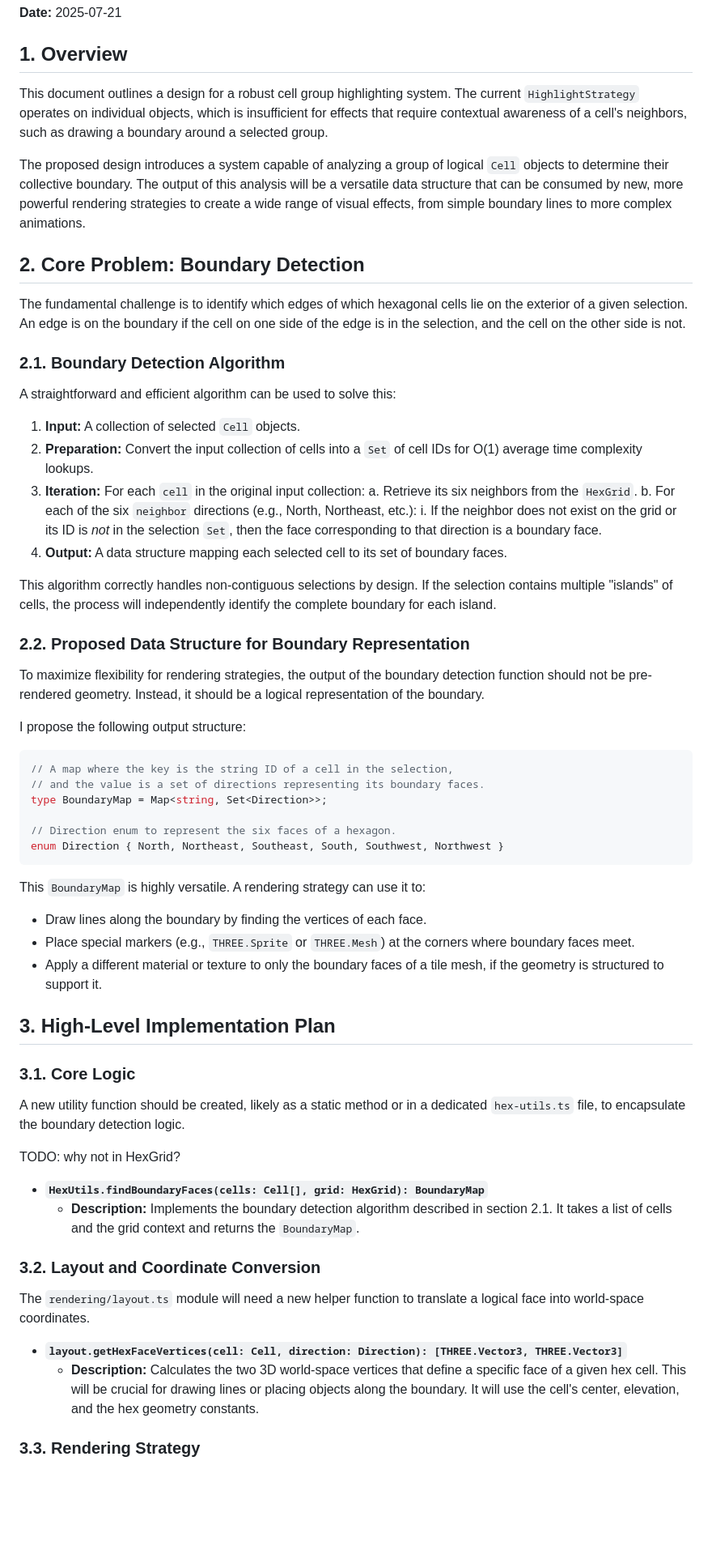
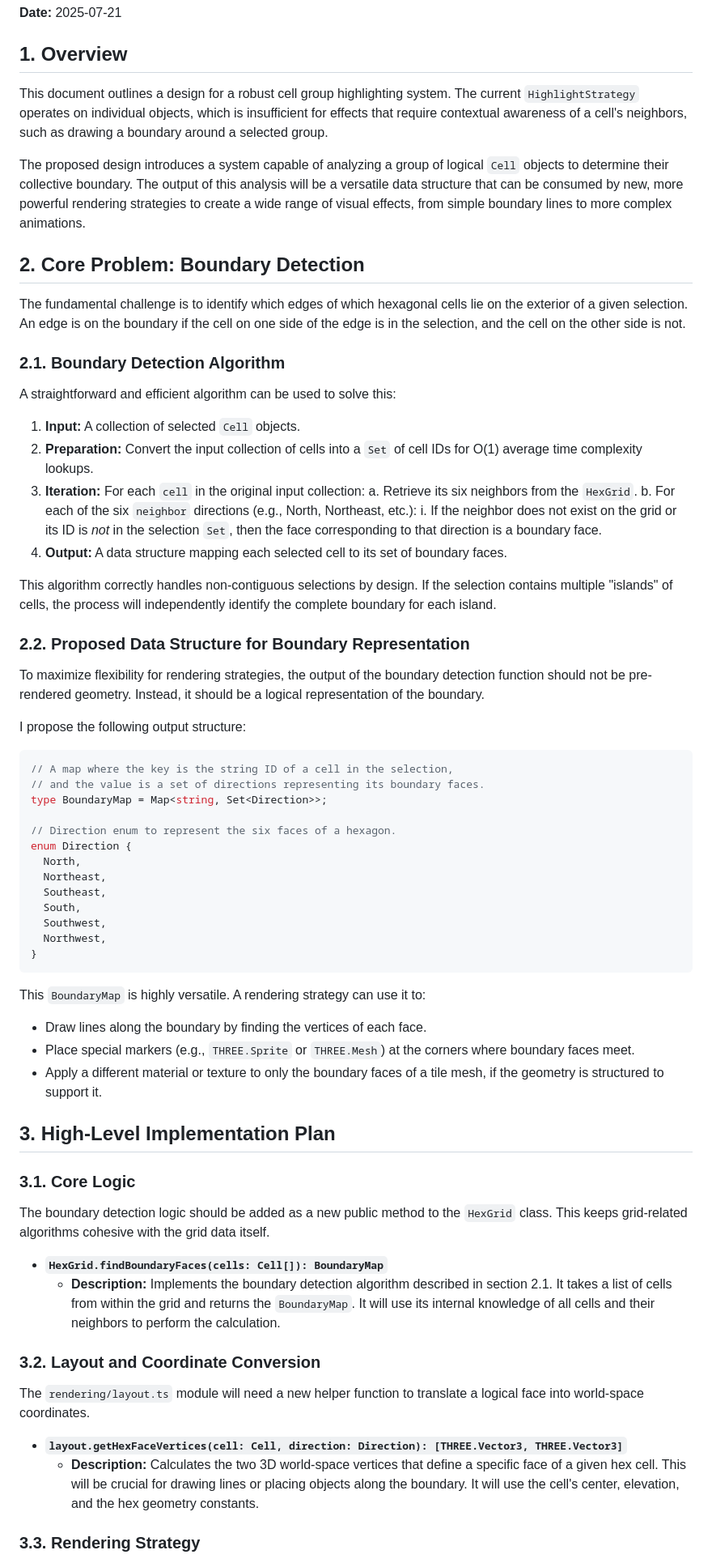
Before and after one commit to amacdougall/hexgames, a Markdown page: notes/2025-07-21-cell-group-highlight-proposal.md, the part around one of its changes. Shown at 81% size. Rendered like a GitHub page; blank space fills up the shorter version.

````diff
--- a/notes/2025-07-21-cell-group-highlight-proposal.md
+++ b/notes/2025-07-21-cell-group-highlight-proposal.md
@@ -4,31 +4,48 @@
 
 ## 1. Overview
 
-This document outlines a design for a robust cell group highlighting system. The current `HighlightStrategy` operates on individual objects, which is insufficient for effects that require contextual awareness of a cell's neighbors, such as drawing a boundary around a selected group.
+This document outlines a design for a robust cell group highlighting system. The
+current `HighlightStrategy` operates on individual objects, which is
+insufficient for effects that require contextual awareness of a cell's
+neighbors, such as drawing a boundary around a selected group.
 
-The proposed design introduces a system capable of analyzing a group of logical `Cell` objects to determine their collective boundary. The output of this analysis will be a versatile data structure that can be consumed by new, more powerful rendering strategies to create a wide range of visual effects, from simple boundary lines to more complex animations.
+The proposed design introduces a system capable of analyzing a group of logical
+`Cell` objects to determine their collective boundary. The output of this
+analysis will be a versatile data structure that can be consumed by new, more
+powerful rendering strategies to create a wide range of visual effects, from
+simple boundary lines to more complex animations.
 
 ## 2. Core Problem: Boundary Detection
 
-The fundamental challenge is to identify which edges of which hexagonal cells lie on the exterior of a given selection. An edge is on the boundary if the cell on one side of the edge is in the selection, and the cell on the other side is not.
+The fundamental challenge is to identify which edges of which hexagonal cells
+lie on the exterior of a given selection. An edge is on the boundary if the cell
+on one side of the edge is in the selection, and the cell on the other side is
+not.
 
 ### 2.1. Boundary Detection Algorithm
 
 A straightforward and efficient algorithm can be used to solve this:
 
 1.  **Input:** A collection of selected `Cell` objects.
-2.  **Preparation:** Convert the input collection of cells into a `Set` of cell IDs for O(1) average time complexity lookups.
-3.  **Iteration:** For each `cell` in the original input collection:
-    a. Retrieve its six neighbors from the `HexGrid`.
-    b. For each of the six `neighbor` directions (e.g., North, Northeast, etc.):
-    i. If the neighbor does not exist on the grid or its ID is *not* in the selection `Set`, then the face corresponding to that direction is a boundary face.
-4.  **Output:** A data structure mapping each selected cell to its set of boundary faces.
+2.  **Preparation:** Convert the input collection of cells into a `Set` of cell
+    IDs for O(1) average time complexity lookups.
+3.  **Iteration:** For each `cell` in the original input collection: a. Retrieve
+    its six neighbors from the `HexGrid`. b. For each of the six `neighbor`
+    directions (e.g., North, Northeast, etc.): i. If the neighbor does not exist
+    on the grid or its ID is _not_ in the selection `Set`, then the face
+    corresponding to that direction is a boundary face.
+4.  **Output:** A data structure mapping each selected cell to its set of
+    boundary faces.
 
-This algorithm correctly handles non-contiguous selections by design. If the selection contains multiple "islands" of cells, the process will independently identify the complete boundary for each island.
+This algorithm correctly handles non-contiguous selections by design. If the
+selection contains multiple "islands" of cells, the process will independently
+identify the complete boundary for each island.
 
 ### 2.2. Proposed Data Structure for Boundary Representation
 
-To maximize flexibility for rendering strategies, the output of the boundary detection function should not be pre-rendered geometry. Instead, it should be a logical representation of the boundary.
+To maximize flexibility for rendering strategies, the output of the boundary
+detection function should not be pre-rendered geometry. Instead, it should be a
+logical representation of the boundary.
 
 I propose the following output structure:
 
@@ -38,31 +55,48 @@ I propose the following output structure:
 type BoundaryMap = Map<string, Set<Direction>>;
 
 // Direction enum to represent the six faces of a hexagon.
-enum Direction { North, Northeast, Southeast, South, Southwest, Northwest }
+enum Direction {
+  North,
+  Northeast,
+  Southeast,
+  South,
+  Southwest,
+  Northwest,
+}
 ```
 
 This `BoundaryMap` is highly versatile. A rendering strategy can use it to:
-*   Draw lines along the boundary by finding the vertices of each face.
-*   Place special markers (e.g., `THREE.Sprite` or `THREE.Mesh`) at the corners where boundary faces meet.
-*   Apply a different material or texture to only the boundary faces of a tile mesh, if the geometry is structured to support it.
+
+- Draw lines along the boundary by finding the vertices of each face.
+- Place special markers (e.g., `THREE.Sprite` or `THREE.Mesh`) at the corners
+  where boundary faces meet.
+- Apply a different material or texture to only the boundary faces of a tile
+  mesh, if the geometry is structured to support it.
 
 ## 3. High-Level Implementation Plan
 
 ### 3.1. Core Logic
 
-A new utility function should be created, likely as a static method or in a dedicated `hex-utils.ts` file, to encapsulate the boundary detection logic.
+The boundary detection logic should be added as a new public method to the
+`HexGrid` class. This keeps grid-related algorithms cohesive with the grid data
+itself.
 
-TODO: why not in HexGrid?
-
--   **`HexUtils.findBoundaryFaces(cells: Cell[], grid: HexGrid): BoundaryMap`**
-    -   **Description:** Implements the boundary detection algorithm described in section 2.1. It takes a list of cells and the grid context and returns the `BoundaryMap`.
+- **`HexGrid.findBoundaryFaces(cells: Cell[]): BoundaryMap`**
+  - **Description:** Implements the boundary detection algorithm described in
+    section 2.1. It takes a list of cells from within the grid and returns the
+    `BoundaryMap`. It will use its internal knowledge of all cells and their
+    neighbors to perform the calculation.
 
 ### 3.2. Layout and Coordinate Conversion
 
-The `rendering/layout.ts` module will need a new helper function to translate a logical face into world-space coordinates.
+The `rendering/layout.ts` module will need a new helper function to translate a
+logical face into world-space coordinates.
 
--   **`layout.getHexFaceVertices(cell: Cell, direction: Direction): [THREE.Vector3, THREE.Vector3]`**
-    -   **Description:** Calculates the two 3D world-space vertices that define a specific face of a given hex cell. This will be crucial for drawing lines or placing objects along the boundary. It will use the cell's center, elevation, and the hex geometry constants.
+- **`layout.getHexFaceVertices(cell: Cell, direction: Direction): [THREE.Vector3, THREE.Vector3]`**
+  - **Description:** Calculates the two 3D world-space vertices that define a
+    specific face of a given hex cell. This will be crucial for drawing lines or
+    placing objects along the boundary. It will use the cell's center,
+    elevation, and the hex geometry constants.
 
 ### 3.3. Rendering Strategy
 
````
Also changed, not shown: other parts of notes/2025-07-21-cell-group-highlight-proposal.md (+47 -16 lines), notes/2025-07-21-cell-group-highlight-3-1-implementation-plan.md (added, +207 -0 lines), notes/2025-07-21-cell-group-highlight-3-1-test-plan.md (added, +348 -0 lines).
